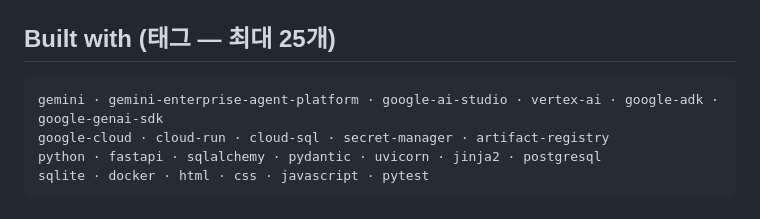
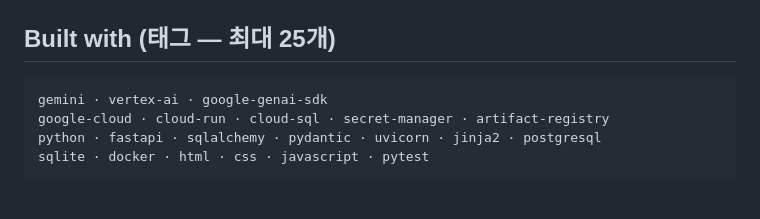
Before and after one commit to wilcoco/yudonKnow, a Markdown page: docs/project-story.md, the part around the change. Drawn GitHub-style.

Commit message:
Built with 태그 — 안 쓴 것(ADK·AI Studio 등) 제거
Co-Authored-By: Claude Fable 5 <noreply@anthropic.com>
Claude-Session: https://claude.ai/code/session_013YoGCPnJsHL3w5kYhGCcuH

````diff
--- a/docs/project-story.md
+++ b/docs/project-story.md
@@ -422,7 +422,7 @@ built during the Submission Period.
 ## Built with (태그 — 최대 25개)
 
 ```
-gemini · gemini-enterprise-agent-platform · google-ai-studio · vertex-ai · google-adk · google-genai-sdk
+gemini · vertex-ai · google-genai-sdk
 google-cloud · cloud-run · cloud-sql · secret-manager · artifact-registry
 python · fastapi · sqlalchemy · pydantic · uvicorn · jinja2 · postgresql
 sqlite · docker · html · css · javascript · pytest
````
